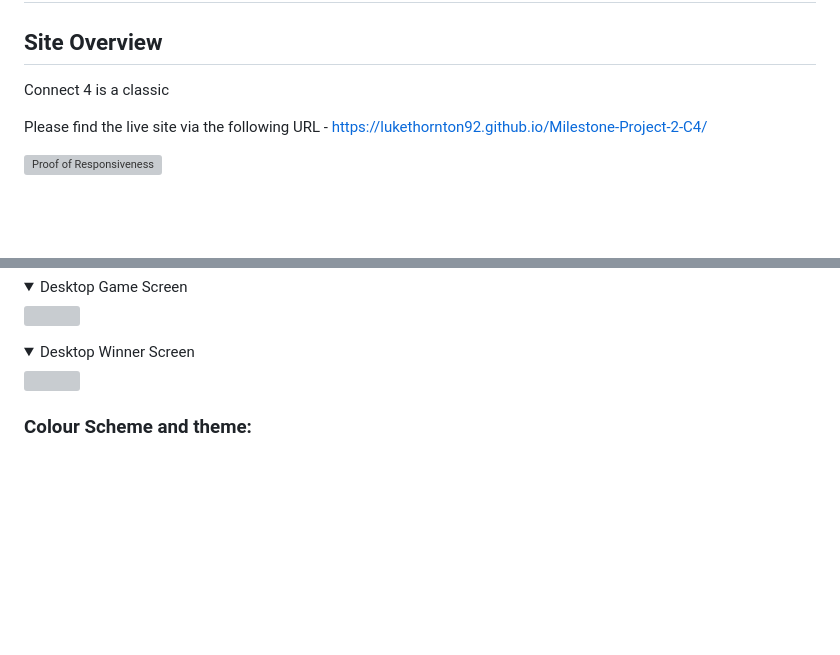
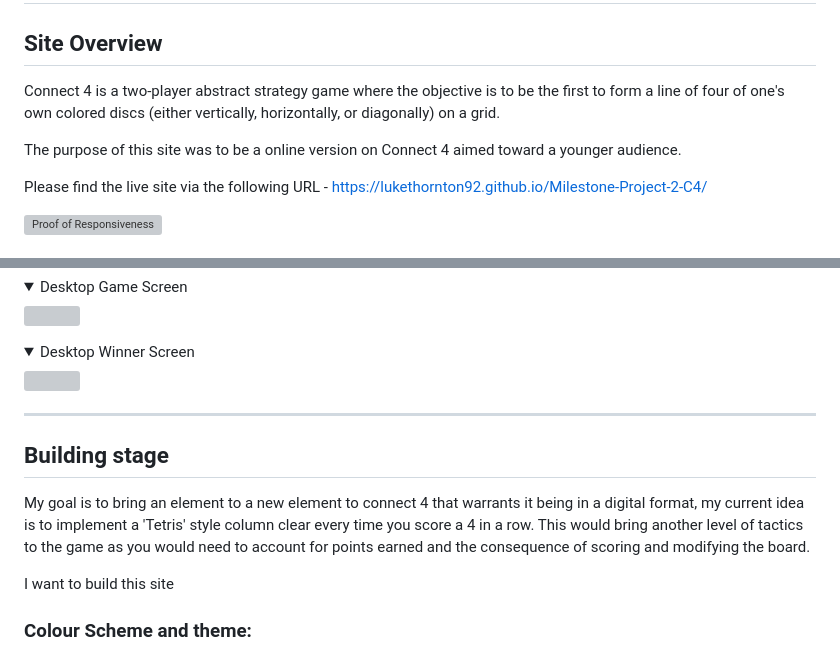
Before and after one commit to LukeThornton92/Milestone-Project-2-C4, a Markdown page: README.md, 2 parts joined by grey strips. Rendered like a GitHub page; folded sections open; blank space fills up the shorter version; grey boxes are pictures that could not be loaded.

```diff
--- a/README.md
+++ b/README.md
@@ -2,7 +2,9 @@
 
 ## **Site Overview**
 
-Connect 4 is a classic
+Connect 4 is a two-player abstract strategy game where the objective is to be the first to form a line of four of one's own colored discs (either vertically, horizontally, or diagonally) on a grid.
+
+The purpose of this site was to be a online version on Connect 4 aimed toward a younger audience.
 
 Please find the live site via the following URL - https://lukethornton92.github.io/Milestone-Project-2-C4/
 
@@ -106,6 +162,14 @@ I have shown 2 different themes for the mobile desktop versions, please toggle t
    <details><summary>Desktop Winner Screen</summary>
    <img src="assets/images/C4-wireframe-Desktop-Endgame.png" alt="">
    </details>
+
+---
+
+## **Building stage**
+
+My goal is to bring an element to a new element to connect 4 that warrants it being in a digital format, my current idea is to implement a 'Tetris' style column clear every time you score a 4 in a row. This would bring another level of tactics to the game as you would need to account for points earned and the consequence of scoring and modifying the board.
+
+I want to build this site
 
 ### **Colour Scheme and theme:**
 
```
Also changed, not shown: other parts of README.md (+54 -0 lines).
